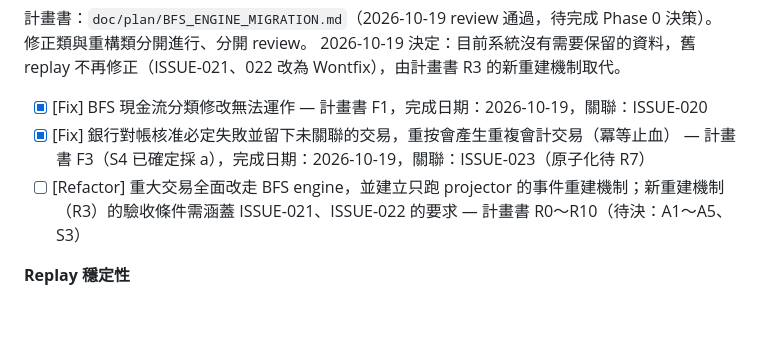
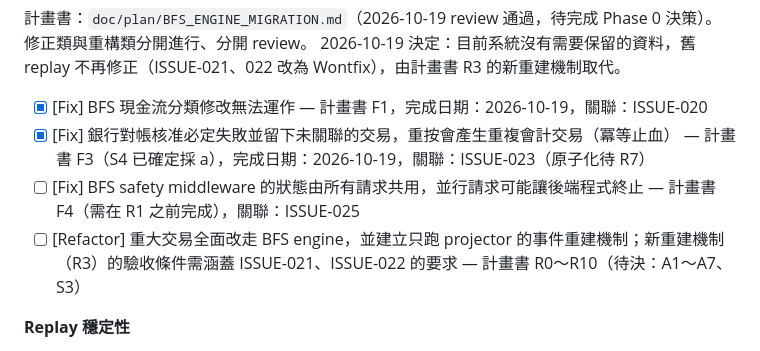
Before and after one commit to KiraiChang/akatengu, a Markdown page: backend/doc/TODO.md, the part around the change. Drawn GitHub-style; blank space fills up the shorter version.

```diff
--- a/backend/doc/TODO.md
+++ b/backend/doc/TODO.md
@@ -49,7 +49,8 @@
 
 - [x] [Fix] BFS 現金流分類修改無法運作 — 計畫書 F1，完成日期：2026-10-19，關聯：ISSUE-020
 - [x] [Fix] 銀行對帳核准必定失敗並留下未關聯的交易，重按會產生重複會計交易（冪等止血） — 計畫書 F3（S4 已確定採 a），完成日期：2026-10-19，關聯：ISSUE-023（原子化待 R7）
-- [ ] [Refactor] 重大交易全面改走 BFS engine，並建立只跑 projector 的事件重建機制；新重建機制（R3）的驗收條件需涵蓋 ISSUE-021、ISSUE-022 的要求 — 計畫書 R0～R10（待決：A1～A5、S3）
+- [ ] [Fix] BFS safety middleware 的狀態由所有請求共用，並行請求可能讓後端程式終止 — 計畫書 F4（需在 R1 之前完成），關聯：ISSUE-025
+- [ ] [Refactor] 重大交易全面改走 BFS engine，並建立只跑 projector 的事件重建機制；新重建機制（R3）的驗收條件需涵蓋 ISSUE-021、ISSUE-022 的要求 — 計畫書 R0～R10（待決：A1～A7、S3）
 
 **Replay 穩定性**
 
```
Also changed, not shown: backend/doc/ISSUES.md (+32 -0 lines), 1 other file.
